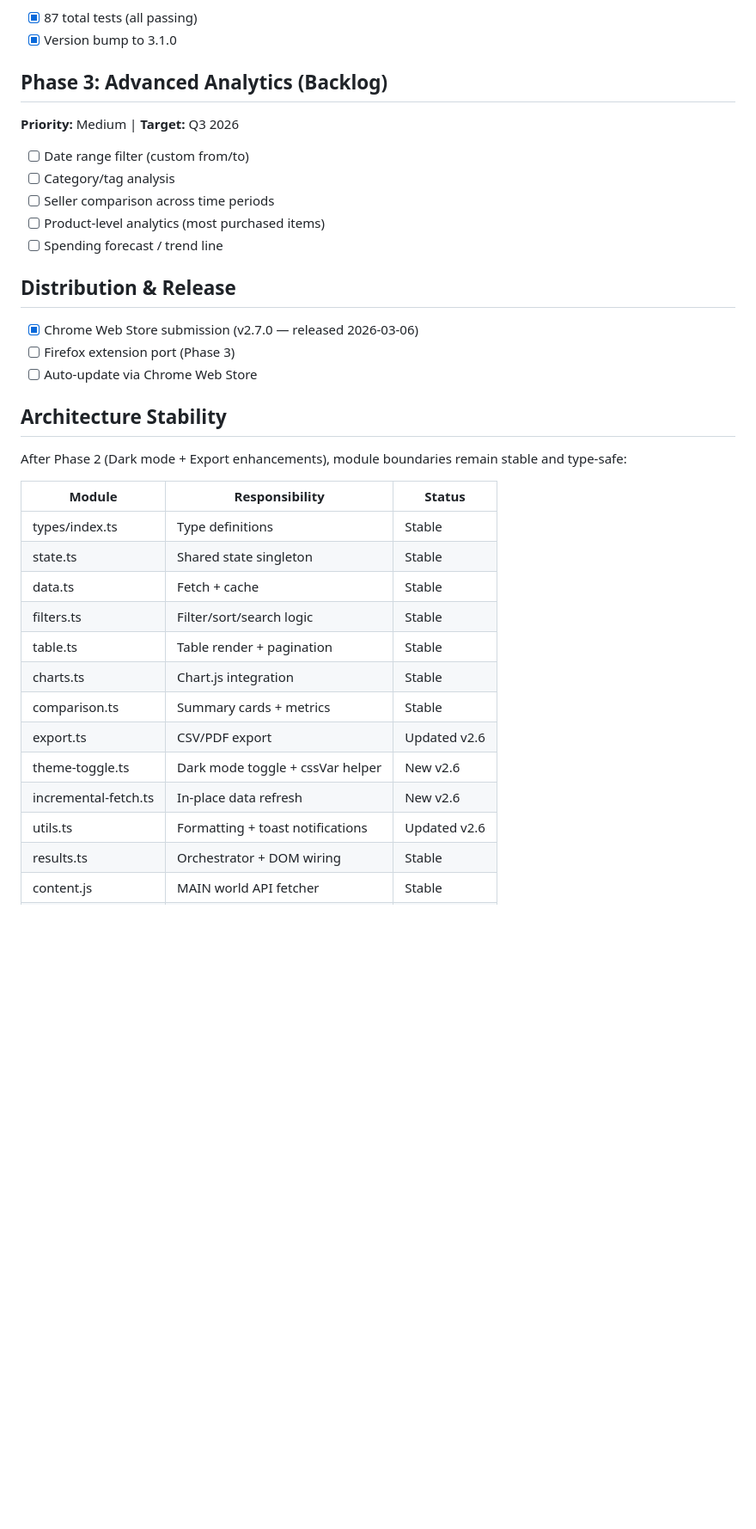
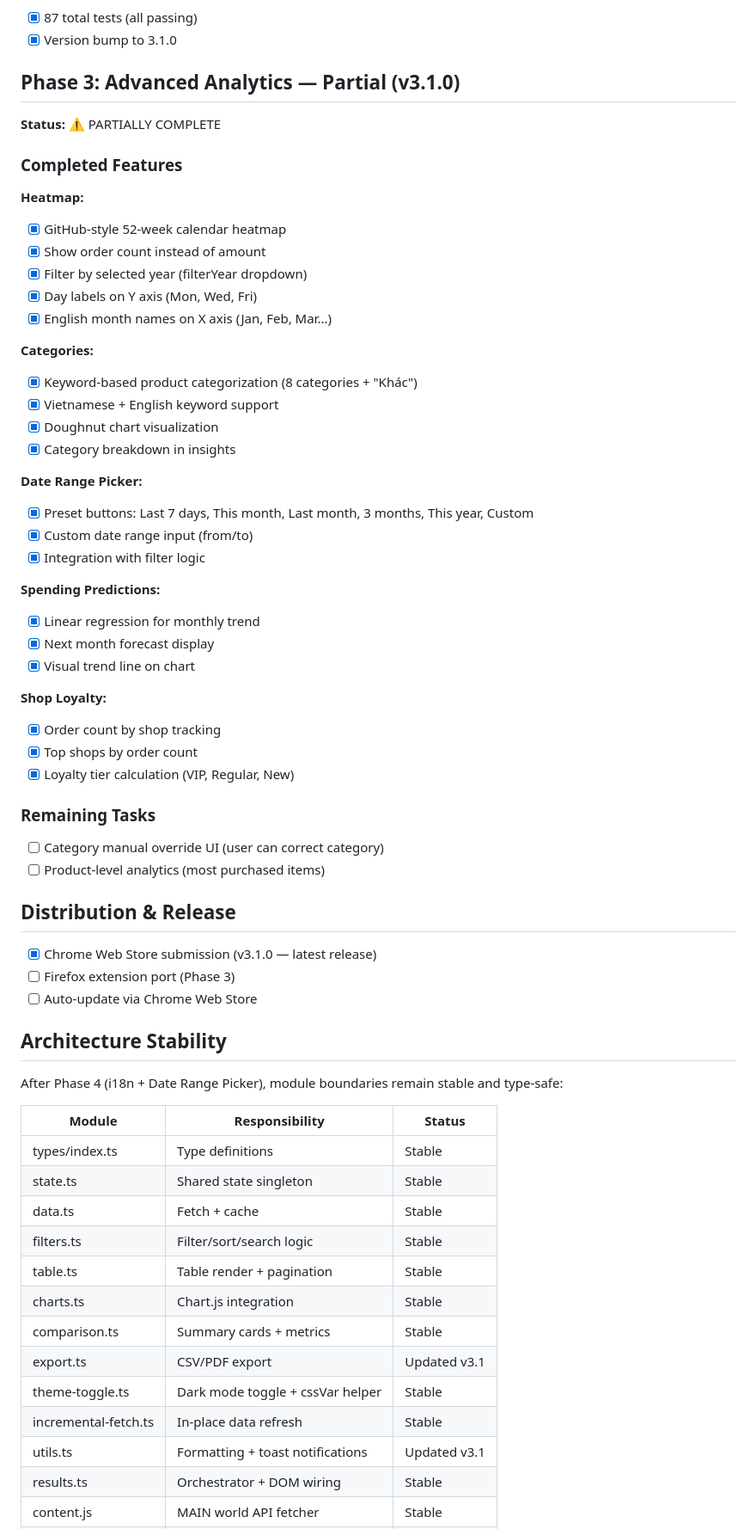
Before and after one commit to ninhhaidang/shopeestatx, a Markdown page: docs/project-roadmap.md, the part around one of its changes. Shown at 86% size. Drawn GitHub-style; blank space fills up the shorter version.

Commit message:
docs: update roadmap with Phase 3 status and new modules

```diff
--- a/docs/project-roadmap.md
+++ b/docs/project-roadmap.md
@@ -109,25 +109,53 @@
 - [x] 87 total tests (all passing)
 - [x] Version bump to 3.1.0
 
-## Phase 3: Advanced Analytics (Backlog)
+## Phase 3: Advanced Analytics — Partial (v3.1.0)
 
-**Priority:** Medium | **Target:** Q3 2026
+**Status:** ⚠️ PARTIALLY COMPLETE
 
-- [ ] Date range filter (custom from/to)
-- [ ] Category/tag analysis
-- [ ] Seller comparison across time periods
+### Completed Features
+
+**Heatmap:**
+- [x] GitHub-style 52-week calendar heatmap
+- [x] Show order count instead of amount
+- [x] Filter by selected year (filterYear dropdown)
+- [x] Day labels on Y axis (Mon, Wed, Fri)
+- [x] English month names on X axis (Jan, Feb, Mar...)
+
+**Categories:**
+- [x] Keyword-based product categorization (8 categories + "Khác")
+- [x] Vietnamese + English keyword support
+- [x] Doughnut chart visualization
+- [x] Category breakdown in insights
+
+**Date Range Picker:**
+- [x] Preset buttons: Last 7 days, This month, Last month, 3 months, This year, Custom
+- [x] Custom date range input (from/to)
+- [x] Integration with filter logic
+
+**Spending Predictions:**
+- [x] Linear regression for monthly trend
+- [x] Next month forecast display
+- [x] Visual trend line on chart
+
+**Shop Loyalty:**
+- [x] Order count by shop tracking
+- [x] Top shops by order count
+- [x] Loyalty tier calculation (VIP, Regular, New)
+
+### Remaining Tasks
+- [ ] Category manual override UI (user can correct category)
 - [ ] Product-level analytics (most purchased items)
-- [ ] Spending forecast / trend line
 
 ## Distribution & Release
 
-- [x] Chrome Web Store submission (v2.7.0 — released 2026-03-06)
+- [x] Chrome Web Store submission (v3.1.0 — latest release)
 - [ ] Firefox extension port (Phase 3)
 - [ ] Auto-update via Chrome Web Store
 
 ## Architecture Stability
 
-After Phase 2 (Dark mode + Export enhancements), module boundaries remain stable and type-safe:
+After Phase 4 (i18n + Date Range Picker), module boundaries remain stable and type-safe:
 
 | Module | Responsibility | Status |
 |--------|---------------|--------|
@@ -138,9 +166,9 @@ After Phase 2 (Dark mode + Export enhancements), module boundaries remain stable
 | table.ts | Table render + pagination | Stable |
 | charts.ts | Chart.js integration | Stable |
 | comparison.ts | Summary cards + metrics | Stable |
-| export.ts | CSV/PDF export | Updated v2.6 |
-| theme-toggle.ts | Dark mode toggle + cssVar helper | New v2.6 |
-| incremental-fetch.ts | In-place data refresh | New v2.6 |
-| utils.ts | Formatting + toast notifications | Updated v2.6 |
+| export.ts | CSV/PDF export | Updated v3.1 |
+| theme-toggle.ts | Dark mode toggle + cssVar helper | Stable |
+| incremental-fetch.ts | In-place data refresh | Stable |
+| utils.ts | Formatting + toast notifications | Updated v3.1 |
 | results.ts | Orchestrator + DOM wiring | Stable |
 | content.js | MAIN world API fetcher | Stable |
```
Also changed, not shown: other parts of docs/project-roadmap.md (+7 -0 lines).
